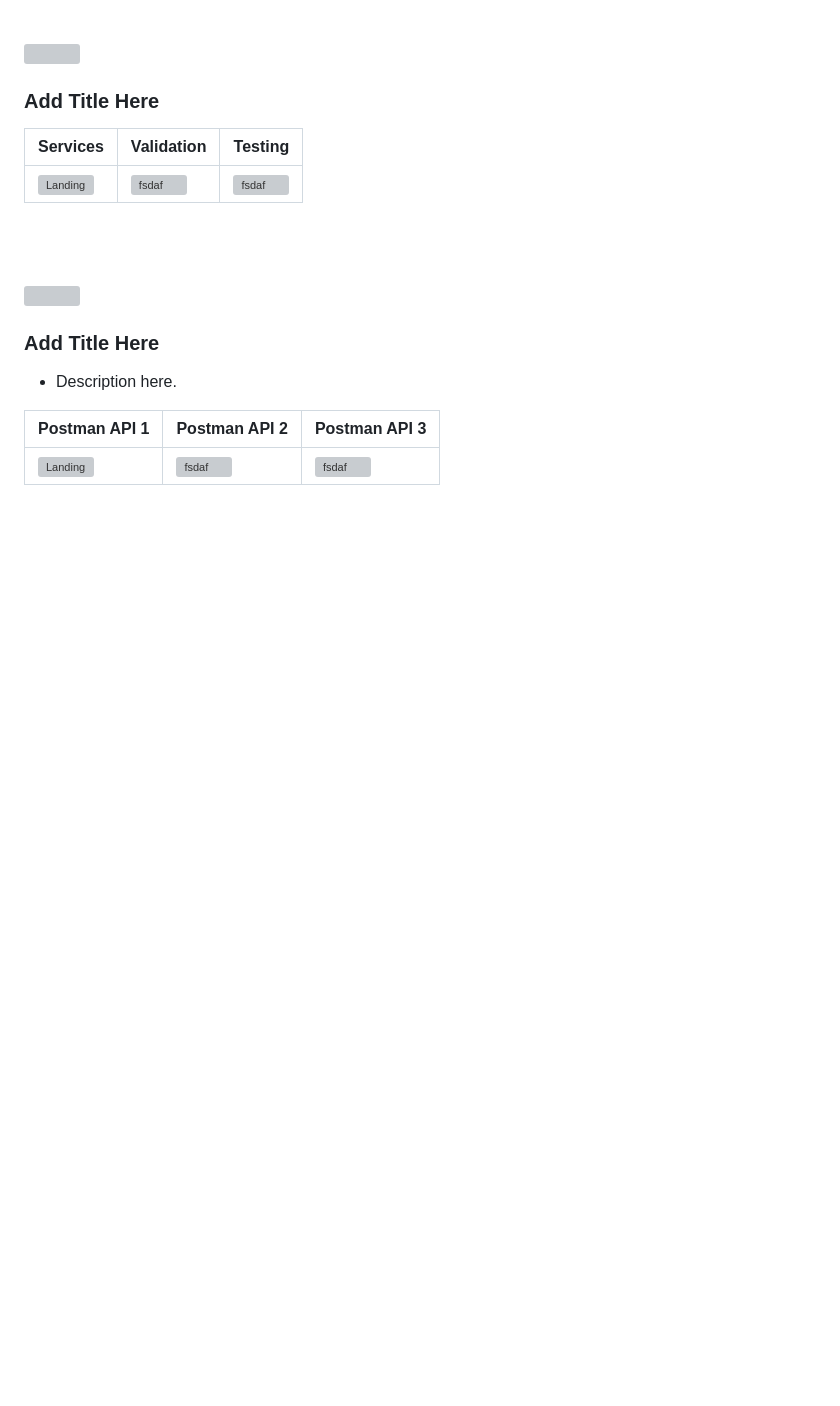
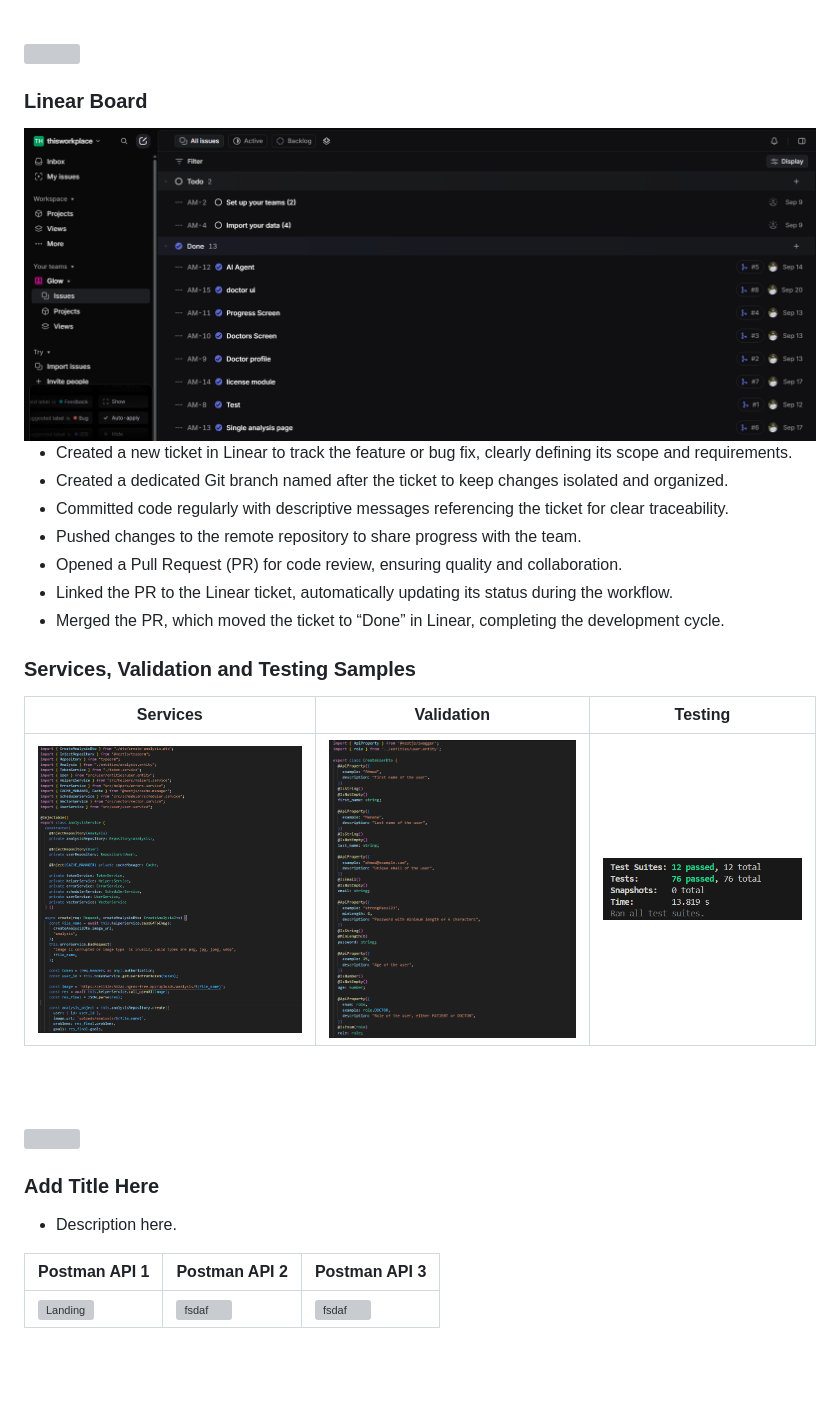
Before and after one commit to TheManana11/Glow, a Markdown page: README.md, the part around the change. Rendered like a GitHub page; pictures changed too: readme/demo/linear.png (added), readme/demo/service.png (added), readme/demo/tests.png (added); blank space fills up the shorter version; grey boxes are pictures that could not be loaded.

Commit message:
Added the development and testing section in the readme

```diff
--- a/README.md
+++ b/README.md
@@ -85,12 +85,25 @@
 <!-- Development & Testing -->
 <img src="./readme/title6.svg"/>
 
-### Add Title Here
+### Linear Board
+
+<img src="./readme/demo/linear.png"/>
+
+- Created a new ticket in Linear to track the feature or bug fix, clearly defining its scope and requirements.
+- Created a dedicated Git branch named after the ticket to keep changes isolated and organized.
+- Committed code regularly with descriptive messages referencing the ticket for clear traceability.
+- Pushed changes to the remote repository to share progress with the team.
+- Opened a Pull Request (PR) for code review, ensuring quality and collaboration.
+- Linked the PR to the Linear ticket, automatically updating its status during the workflow.
+- Merged the PR, which moved the ticket to “Done” in Linear, completing the development cycle.
+
+
+### Services, Validation and Testing Samples
 
 
 | Services                            | Validation                       | Testing                        |
 | --------------------------------------- | ------------------------------------- | ------------------------------------- |
-| ![Landing](./readme/demo/1440x1024.png) | ![fsdaf](./readme/demo/1440x1024.png) | ![fsdaf](./readme/demo/1440x1024.png) |
+| ![Landing](./readme/demo/service.png) | ![fsdaf](./readme/demo/validation.png) | ![fsdaf](./readme/demo/tests.png) |
 
 
 <br><br>
```
Also changed, not shown: 1 other file.
